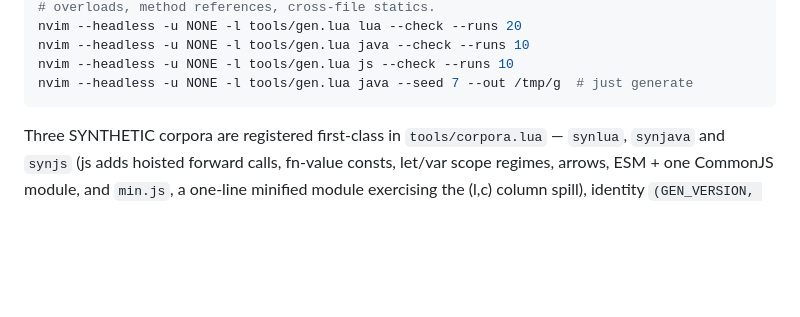
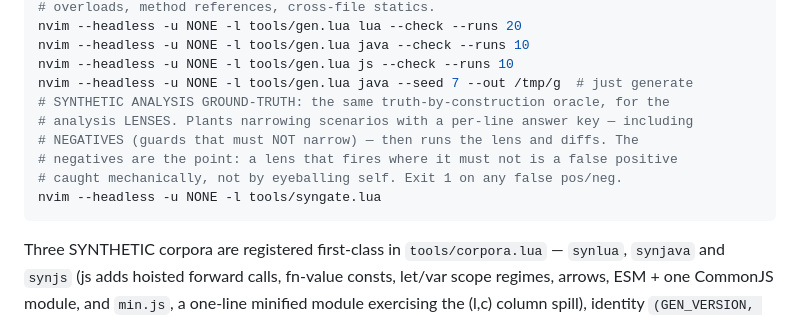
Before and after one commit to t0suj4/cartograph.nvim, a Markdown page: README.md, the part around the change. GitHub-like rendering; blank space fills up the shorter version.

Commit message:
docs: syngate — synthetic analysis ground-truth gate in the tools bench
Add tools/syngate.lua to the dev bench: plants narrowing scenarios (with
should-NOT-narrow negatives) and diffs the lens vs the answer key.

Co-Authored-By: Claude Fable 5 <noreply@anthropic.com>

````diff
--- a/README.md
+++ b/README.md
@@ -1047,6 +1047,12 @@ nvim --headless -u NONE -l tools/gen.lua lua --check --runs 20
 nvim --headless -u NONE -l tools/gen.lua java --check --runs 10
 nvim --headless -u NONE -l tools/gen.lua js --check --runs 10
 nvim --headless -u NONE -l tools/gen.lua java --seed 7 --out /tmp/g  # just generate
+# SYNTHETIC ANALYSIS GROUND-TRUTH: the same truth-by-construction oracle, for the
+# analysis LENSES. Plants narrowing scenarios with a per-line answer key — including
+# NEGATIVES (guards that must NOT narrow) — then runs the lens and diffs. The
+# negatives are the point: a lens that fires where it must not is a false positive
+# caught mechanically, not by eyeballing self. Exit 1 on any false pos/neg.
+nvim --headless -u NONE -l tools/syngate.lua
 ```
 
 Three SYNTHETIC corpora are registered first-class in `tools/corpora.lua` —
````
